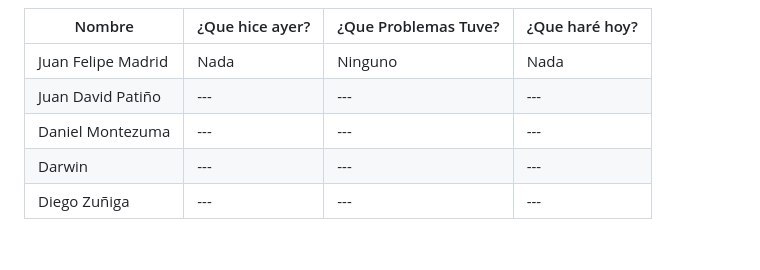
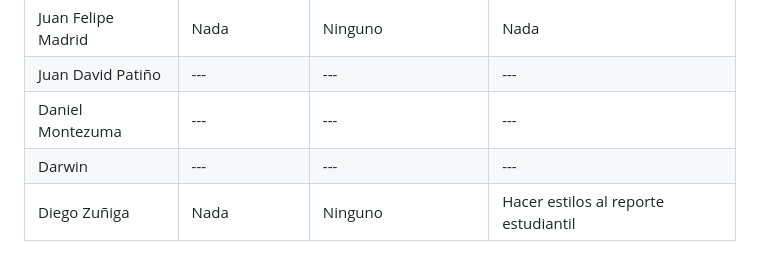
Before and after one commit to Juandap19/Final-Project, a Markdown page: Daily.md, the part around the change. Rendered like a GitHub page.

Commit message:
docs: update daily

```diff
--- a/Daily.md
+++ b/Daily.md
@@ -303,4 +303,4 @@
 | Juan David Patiño | --- | --- | ---  |
 | Daniel Montezuma | --- | --- | --- |
 | Darwin | --- | --- | --- |
-| Diego Zuñiga | --- | --- | --- |
+| Diego Zuñiga | Nada | Ninguno | Hacer estilos al reporte estudiantil |
```
